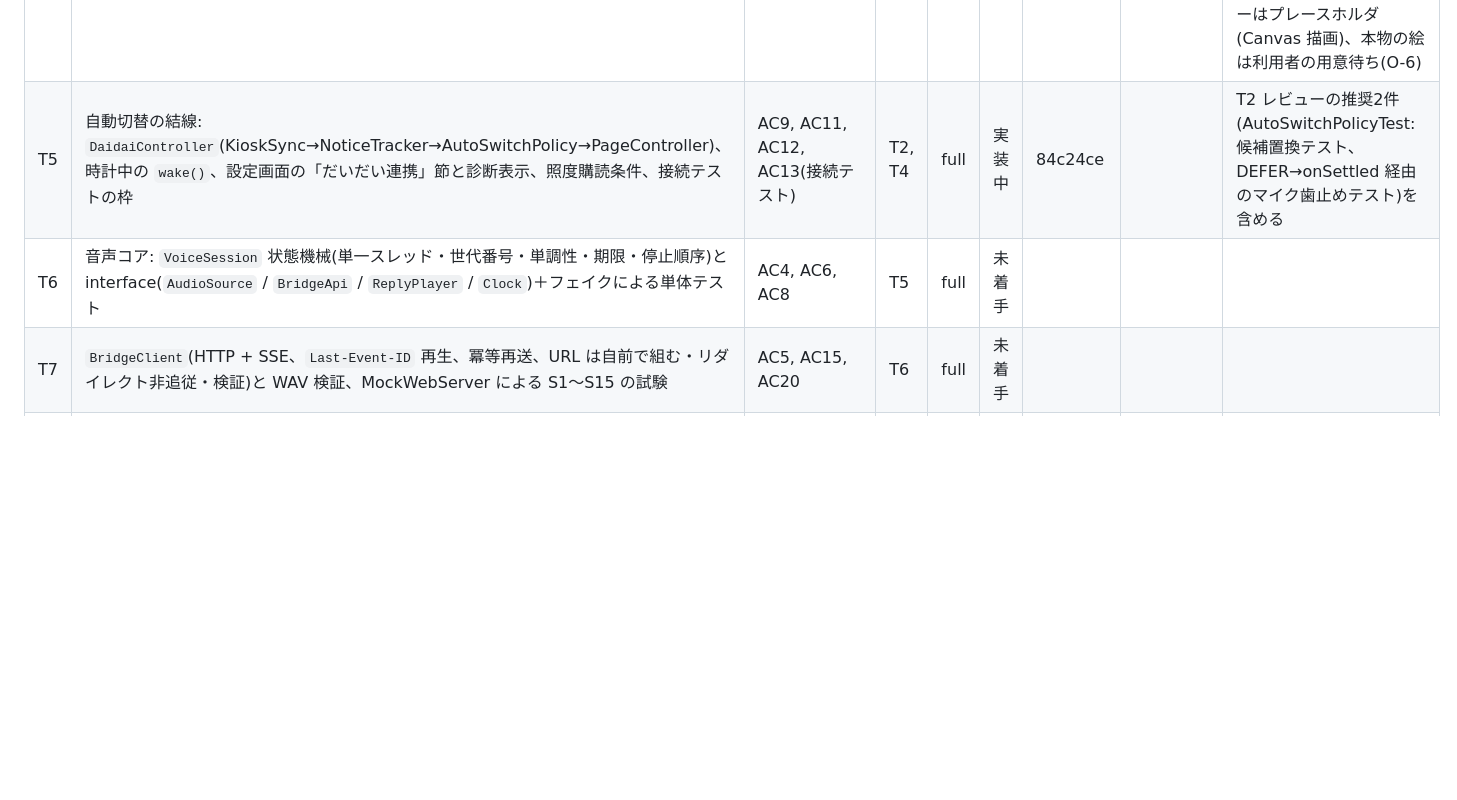
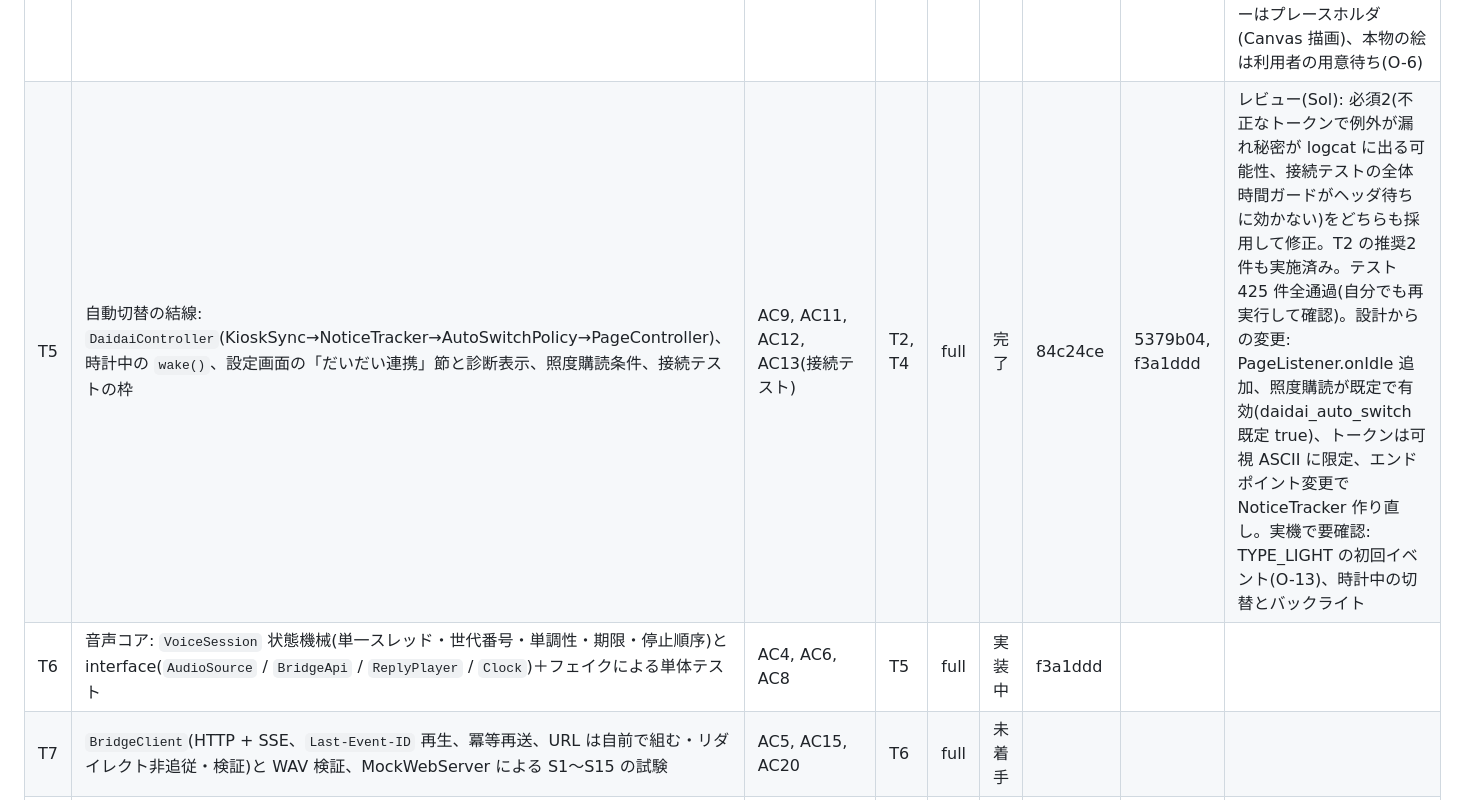
Before and after one commit to ysogabe/miharashi-panel, a Markdown page: docs/daidai-screen/tasks.md, the part around the change. Drawn GitHub-style; blank space fills up the shorter version.

Commit message:
tasks: T5 完了、T6 開始
Co-Authored-By: Claude Sonnet 5.5 <noreply@anthropic.com>

```diff
--- a/docs/daidai-screen/tasks.md
+++ b/docs/daidai-screen/tasks.md
@@ -14,8 +14,8 @@
 | T2 | 判定部(純 Kotlin): `PresenceGate` / `AmbientLightGate` / `LuxDarkTracker` / `NoticeTracker`(rev・基準・age_s・low) / `AutoSwitchPolicy`(マイク歯止め含む) | AC9(単体), AC10, AC12, AC18, AC19 | T1 | full | 完了 | b852d31 | 78d80b8 | レビュー(Sol): 必須なし、推奨2(AutoSwitchPolicyTest: 候補の置き換えを確かめるテスト、DEFER→onSettled 経由のマイク歯止めのテスト)は**T5 で対応**。テスト 206 件全通過。設計からの変更は報告 10 点を Sol が妥当と判断(暗闇の数え直し、daidai==null では基準を取らない 等) |
 | T3 | ページ: `SwipeDecision` / `PageController` / `PagerLayout`、`PanelView.idleSuspended`・`gestureSwallowed`、`PanelActivity` の載せ替え、空の B。A の回帰を最優先 | AC1, AC2, AC3 | T1 | full | 完了 | 78d80b8 | 239fa40 | レビュー(Sol): 指摘なし。テスト 275 件全通過。設計からの変更: アニメーションは注入時計の時間ベース、端の引っ張りでも奪う、アニメーション中の DOWN は UP まで無視 等。**実機は未確認**(実機のアプリと署名が違い debug APK を入れられない → 利用者判断待ち)。R-3(システムジェスチャ除外)・スワイプの感触は実機要確認 |
 | T4 | B の画面: `DaidaiLayout` / `DaidaiView` / `DaidaiUiState` / `AvatarAssets`、未設定の案内、通知カード、状態チップ、マイク使用中表示 | AC6(描画), AC13(表示) | T3 | full | 完了 | 239fa40 | 8b8b5cd, 84c24ce | レビュー(Sol): 必須1(権限付与の adb コマンドが途中で改行されていた)・推奨2(絵文字の途中分断、再描画抑止テストの実体)・参考1(VoiceState は表示用と明記)をすべて採用して修正。テスト 335 件全通過。書記素クラスタは java.text.BreakIterator が JDK 17 で国旗・肌色・ZWJ を分けるため純 Kotlin の Graphemes.kt で実装(最終の全体レビューで再確認する)。アバターはプレースホルダ(Canvas 描画)、本物の絵は利用者の用意待ち(O-6)|
-| T5 | 自動切替の結線: `DaidaiController`(KioskSync→NoticeTracker→AutoSwitchPolicy→PageController)、時計中の `wake()`、設定画面の「だいだい連携」節と診断表示、照度購読条件、接続テストの枠 | AC9, AC11, AC12, AC13(接続テスト) | T2, T4 | full | 実装中 | 84c24ce | | T2 レビューの推奨2件(AutoSwitchPolicyTest: 候補置換テスト、DEFER→onSettled 経由のマイク歯止めテスト)を含める |
-| T6 | 音声コア: `VoiceSession` 状態機械(単一スレッド・世代番号・単調性・期限・停止順序)と interface(`AudioSource` / `BridgeApi` / `ReplyPlayer` / `Clock`)＋フェイクによる単体テスト | AC4, AC6, AC8 | T5 | full | 未着手 | | | |
+| T5 | 自動切替の結線: `DaidaiController`(KioskSync→NoticeTracker→AutoSwitchPolicy→PageController)、時計中の `wake()`、設定画面の「だいだい連携」節と診断表示、照度購読条件、接続テストの枠 | AC9, AC11, AC12, AC13(接続テスト) | T2, T4 | full | 完了 | 84c24ce | 5379b04, f3a1ddd | レビュー(Sol): 必須2(不正なトークンで例外が漏れ秘密が logcat に出る可能性、接続テストの全体時間ガードがヘッダ待ちに効かない)をどちらも採用して修正。T2 の推奨2件も実施済み。テスト 425 件全通過(自分でも再実行して確認)。設計からの変更: PageListener.onIdle 追加、照度購読が既定で有効(daidai_auto_switch 既定 true)、トークンは可視 ASCII に限定、エンドポイント変更で NoticeTracker 作り直し。実機で要確認: TYPE_LIGHT の初回イベント(O-13)、時計中の切替とバックライト |
+| T6 | 音声コア: `VoiceSession` 状態機械(単一スレッド・世代番号・単調性・期限・停止順序)と interface(`AudioSource` / `BridgeApi` / `ReplyPlayer` / `Clock`)＋フェイクによる単体テスト | AC4, AC6, AC8 | T5 | full | 実装中 | f3a1ddd | | |
 | T7 | `BridgeClient`(HTTP + SSE、`Last-Event-ID` 再生、冪等再送、URL は自前で組む・リダイレクト非追従・検証)と WAV 検証、MockWebServer による S1〜S15 の試験 | AC5, AC15, AC20 | T6 | full | 未着手 | | | |
 | T8 | Android 実体と結線: `MicAudioSource`(AudioRecord)、`WavPlayer`(AudioTrack、メモリ上)、開始音、`RECORD_AUDIO` 宣言、`install.sh`(権限付与・既存設定を消さない)、`DaidaiController` への音声結線 | AC4, AC14 | T7 | full | 未着手 | | | |
 | T9 | 仕上げ: 未読チップ(R17)、文書(`DESIGN.md` / `USAGE.md` / `IDLE_CLOCK.md` / `README.md`) | AC16 | T8 | full | 未着手 | | | R18(ゲート待ちの再評価・AC17)は設計 O-9 の推奨どおり初版では見送り。R19 は初版範囲外。R20(AC18)は T2 に含める |
```
